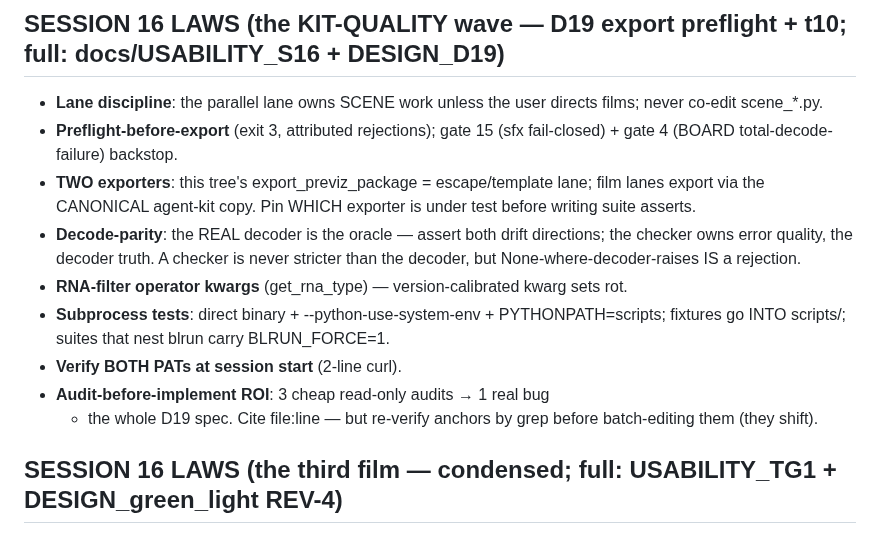
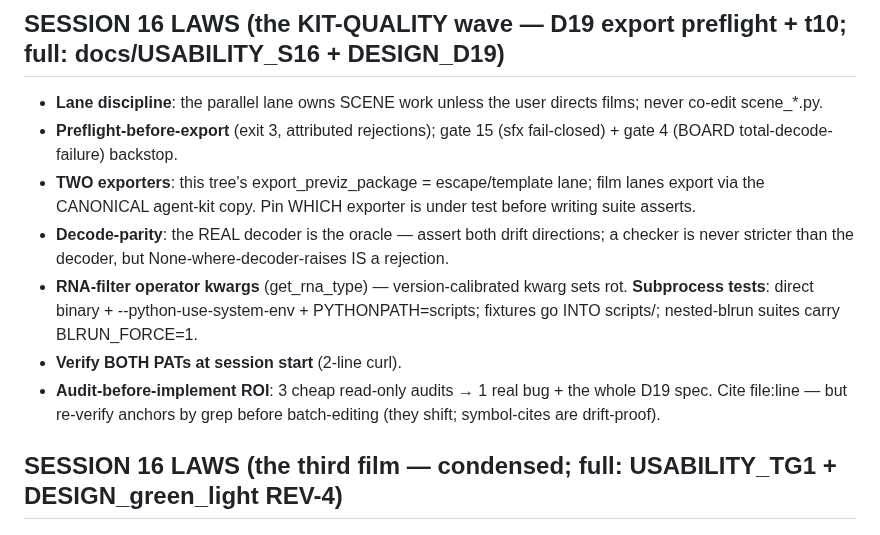
Before and after one commit to zmpc01/blender-vision-kit, a Markdown page: .agents/SKILL.md, the part around the change. Drawn GitHub-style.

Commit message:
SKILL cap: 30650 -> 29962 (s16 D19 block compacted)

```diff
--- a/.agents/SKILL.md
+++ b/.agents/SKILL.md
@@ -315,18 +315,16 @@ gait_modifiers.
   lane; film lanes export via the CANONICAL agent-kit copy. Pin WHICH
   exporter is under test before writing suite asserts.
 - **Decode-parity**: the REAL decoder is the oracle — assert both
-  drift directions; the checker owns error quality, the decoder truth.
-  A checker is never stricter than the decoder, but
+  drift directions; a checker is never stricter than the decoder, but
   None-where-decoder-raises IS a rejection.
 - **RNA-filter operator kwargs** (get_rna_type) — version-calibrated
-  kwarg sets rot.
-- **Subprocess tests**: direct binary + --python-use-system-env +
-  PYTHONPATH=scripts; fixtures go INTO scripts/; suites that nest blrun
-  carry BLRUN_FORCE=1.
+  kwarg sets rot. **Subprocess tests**: direct binary +
+  --python-use-system-env + PYTHONPATH=scripts; fixtures go INTO
+  scripts/; nested-blrun suites carry BLRUN_FORCE=1.
 - **Verify BOTH PATs at session start** (2-line curl).
-- **Audit-before-implement ROI**: 3 cheap read-only audits → 1 real bug
-  + the whole D19 spec. Cite file:line — but re-verify anchors by grep
-  before batch-editing them (they shift).
+- **Audit-before-implement ROI**: 3 cheap read-only audits → 1 real
+  bug + the whole D19 spec. Cite file:line — but re-verify anchors by
+  grep before batch-editing (they shift; symbol-cites are drift-proof).
 ## SESSION 16 LAWS (the third film — condensed; full: USABILITY_TG1 + DESIGN_green_light REV-4)
 
 - THE CAPACITY BOX IS AN ARRIVAL TRIGGER, NOT A CONTAINER: agents
```
